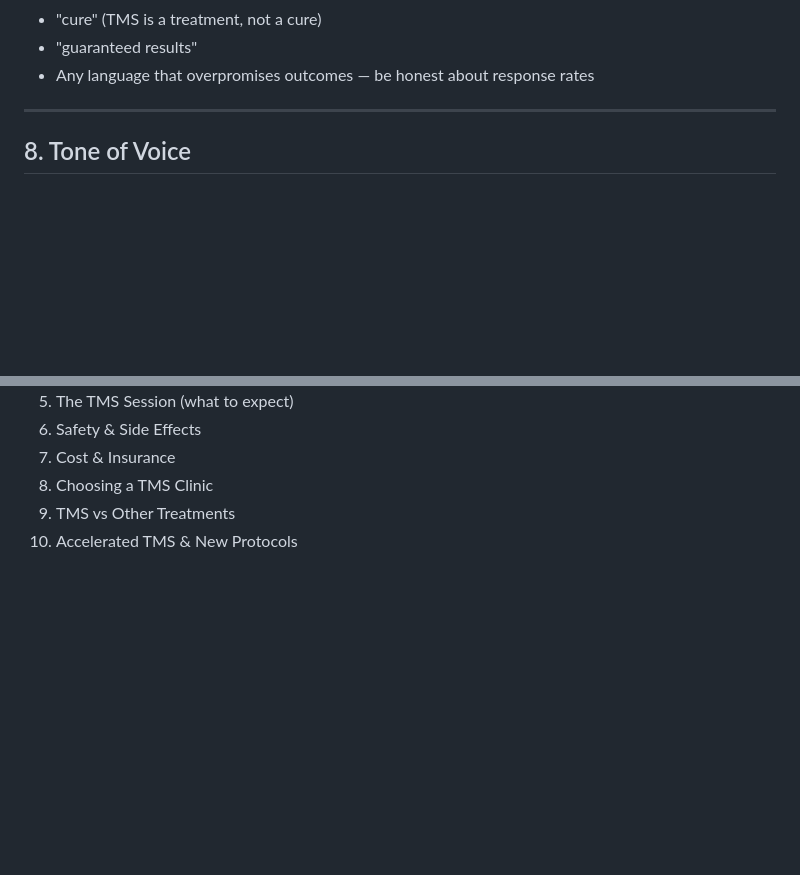
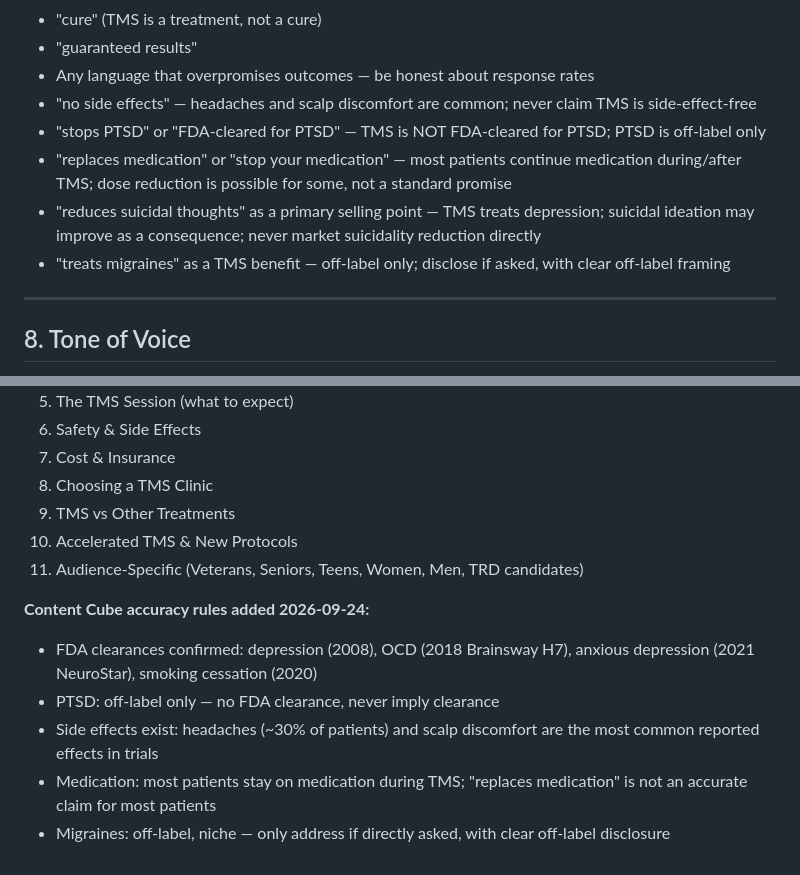
Before and after one commit to janmalmstrom/charlotte-tms, a Markdown page: BRAND_DNA.md, 2 parts joined by grey strips. GitHub-like rendering; blank space fills up the shorter version.

Commit message:
docs(brand-dna): add Content Cube accuracy rules
Banned phrases expanded: no side effects, PTSD clearance claim,
replaces medication, suicidality as selling point, migraines off-label.
Silo 11 Audience-Specific added. FDA clearance list confirmed.

Co-Authored-By: Claude Sonnet 4.6 <noreply@anthropic.com>

```diff
--- a/BRAND_DNA.md
+++ b/BRAND_DNA.md
@@ -109,6 +109,11 @@ Roughly 30% of people with major depressive disorder do not respond adequately t
 - "cure" (TMS is a treatment, not a cure)
 - "guaranteed results"
 - Any language that overpromises outcomes — be honest about response rates
+- "no side effects" — headaches and scalp discomfort are common; never claim TMS is side-effect-free
+- "stops PTSD" or "FDA-cleared for PTSD" — TMS is NOT FDA-cleared for PTSD; PTSD is off-label only
+- "replaces medication" or "stop your medication" — most patients continue medication during/after TMS; dose reduction is possible for some, not a standard promise
+- "reduces suicidal thoughts" as a primary selling point — TMS treats depression; suicidal ideation may improve as a consequence; never market suicidality reduction directly
+- "treats migraines" as a TMS benefit — off-label only; disclose if asked, with clear off-label framing
 
 ---
 
@@ -173,3 +178,11 @@ Roughly 30% of people with major depressive disorder do not respond adequately t
 8. Choosing a TMS Clinic
 9. TMS vs Other Treatments
 10. Accelerated TMS & New Protocols
+11. Audience-Specific (Veterans, Seniors, Teens, Women, Men, TRD candidates)
+
+**Content Cube accuracy rules added 2026-09-24:**
+- FDA clearances confirmed: depression (2008), OCD (2018 Brainsway H7), anxious depression (2021 NeuroStar), smoking cessation (2020)
+- PTSD: off-label only — no FDA clearance, never imply clearance
+- Side effects exist: headaches (~30% of patients) and scalp discomfort are the most common reported effects in trials
+- Medication: most patients stay on medication during TMS; "replaces medication" is not an accurate claim for most patients
+- Migraines: off-label, niche — only address if directly asked, with clear off-label disclosure
```
